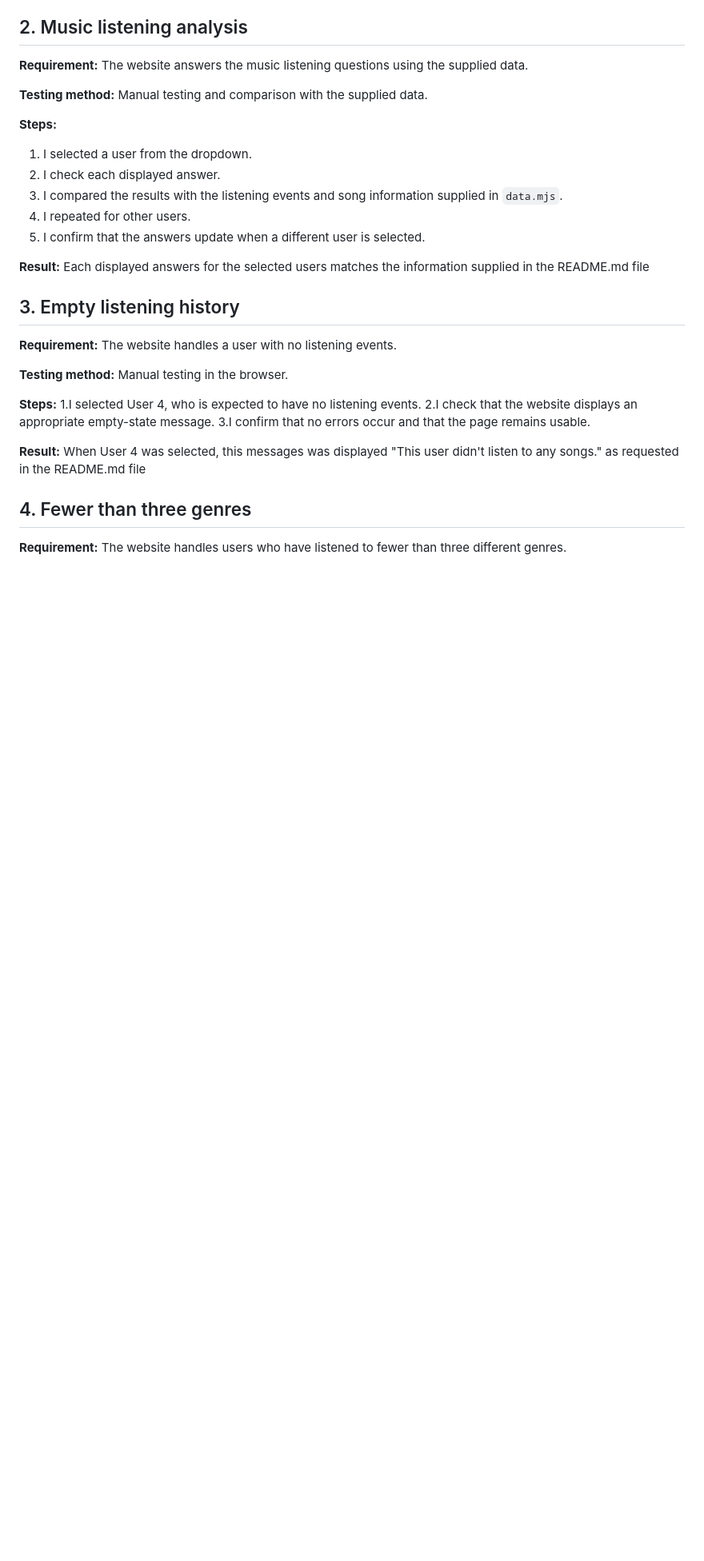
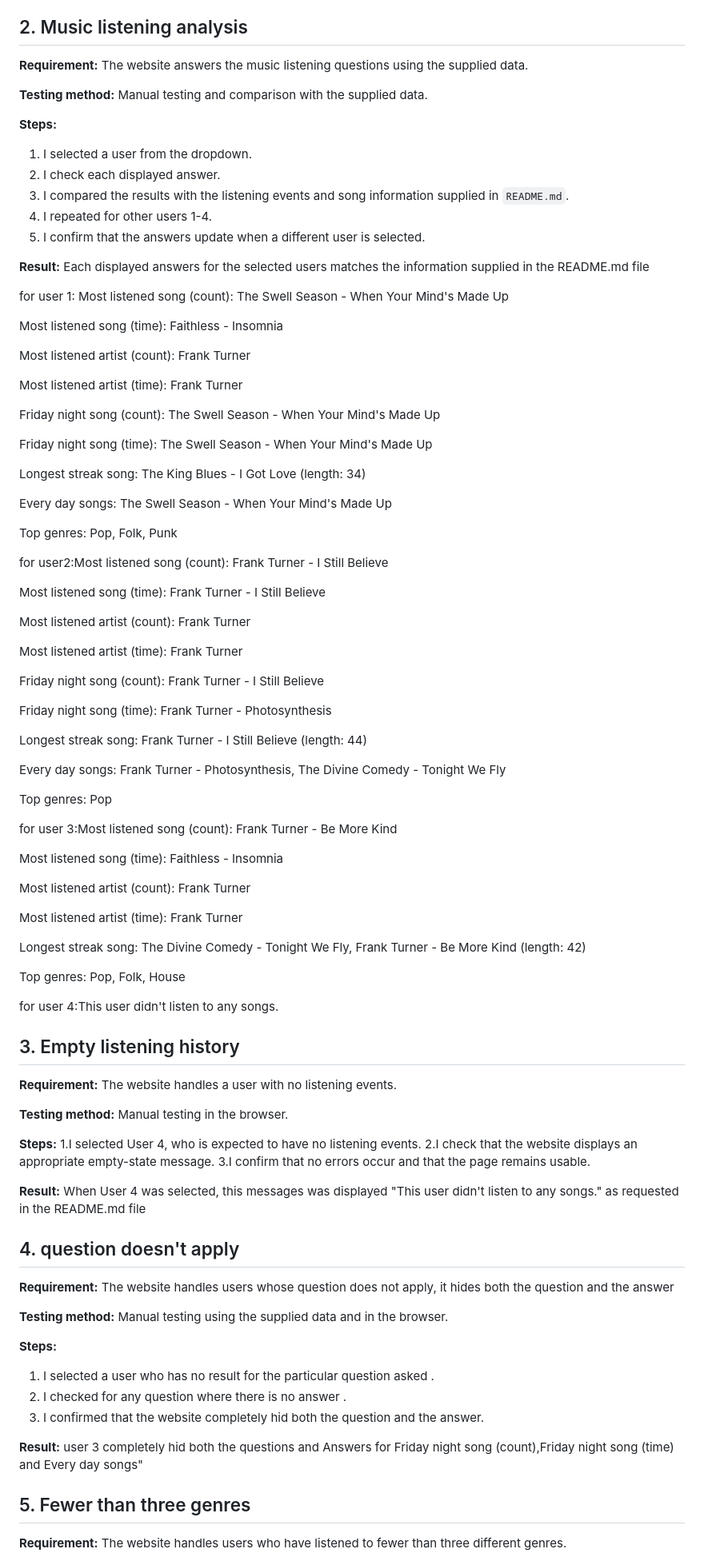
Before and after one commit to Tobias-Amaechina/project_music_Data, a Markdown page: TESTING.md, the part around one of its changes. Shown at 80% size. Rendered like a GitHub page; blank space fills up the shorter version.

```diff
--- a/TESTING.md
+++ b/TESTING.md
@@ -25,11 +25,63 @@ This document explains how I tested the requirements of the Music Data Project.
 **Steps:**
 1. I selected a user from the dropdown.
 2. I check each displayed answer.
-3. I compared the results with the listening events and song information supplied in `data.mjs`.
-4. I repeated for other users.
+3. I compared the results with the listening events and song information supplied in `README.md`.
+4. I repeated for other users 1-4.
 5. I confirm that the answers update when a different user is selected.
 
 **Result:** Each   displayed answers for the selected users matches the information supplied in the README.md file
+
+for user 1: Most listened song (count): The Swell Season - When Your Mind's Made Up
+
+Most listened song (time): Faithless - Insomnia
+
+Most listened artist (count): Frank Turner
+
+Most listened artist (time): Frank Turner
+
+Friday night song (count): The Swell Season - When Your Mind's Made Up
+
+Friday night song (time): The Swell Season - When Your Mind's Made Up
+
+Longest streak song: The King Blues - I Got Love (length: 34)
+
+Every day songs: The Swell Season - When Your Mind's Made Up
+
+Top genres: Pop, Folk, Punk
+
+for user2:Most listened song (count): Frank Turner - I Still Believe
+
+Most listened song (time): Frank Turner - I Still Believe
+
+Most listened artist (count): Frank Turner
+
+Most listened artist (time): Frank Turner
+
+Friday night song (count): Frank Turner - I Still Believe
+
+Friday night song (time): Frank Turner - Photosynthesis
+
+Longest streak song: Frank Turner - I Still Believe (length: 44)
+
+Every day songs: Frank Turner - Photosynthesis, The Divine Comedy - Tonight We Fly
+
+Top genres: Pop
+
+for user 3:Most listened song (count): Frank Turner - Be More Kind
+
+Most listened song (time): Faithless - Insomnia
+
+Most listened artist (count): Frank Turner
+
+Most listened artist (time): Frank Turner
+
+Longest streak song: The Divine Comedy - Tonight We Fly, Frank Turner - Be More Kind (length: 42)
+
+Top genres: Pop, Folk, House
+
+for user 4:This user didn't listen to any songs.
+
+
 
 ## 3. Empty listening history
 
@@ -44,7 +96,23 @@ This document explains how I tested the requirements of the Music Data Project.
 
 **Result:** When User 4 was selected, this messages was displayed "This user didn't listen to any songs." as requested in the README.md file
 
-## 4. Fewer than three genres
+## 4. question doesn't apply
+
+**Requirement:** The website handles users whose question does not apply, it hides both the question and the answer
+
+**Testing method:** Manual testing using the supplied data and in the browser.
+
+**Steps:**
+1. I selected a user who has no result for the particular question asked .
+2. I checked for any question where there is no answer .
+3. I confirmed that the website completely hid both the question and the answer.
+
+**Result:** user 3 completely hid both the questions and Answers for Friday night song (count),Friday night song (time) and Every day songs"
+
+
+
+
+## 5. Fewer than three genres
 
 **Requirement:** The website handles users who have listened to fewer than three different genres.
 
```
Also changed, not shown: other parts of TESTING.md (+11 -11 lines).
